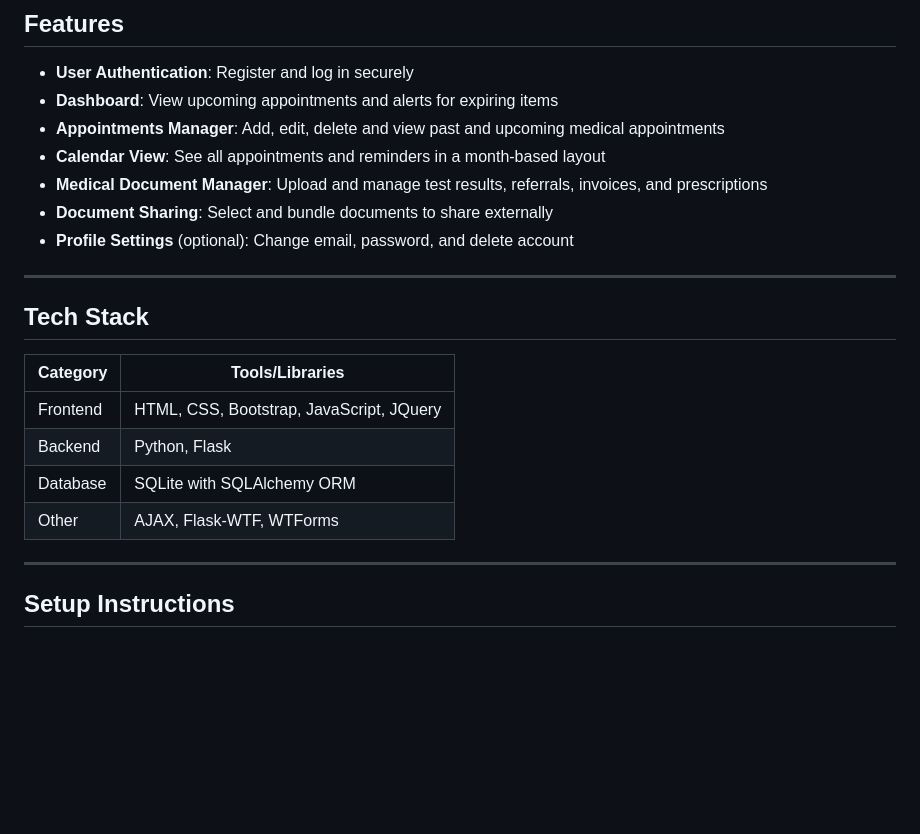
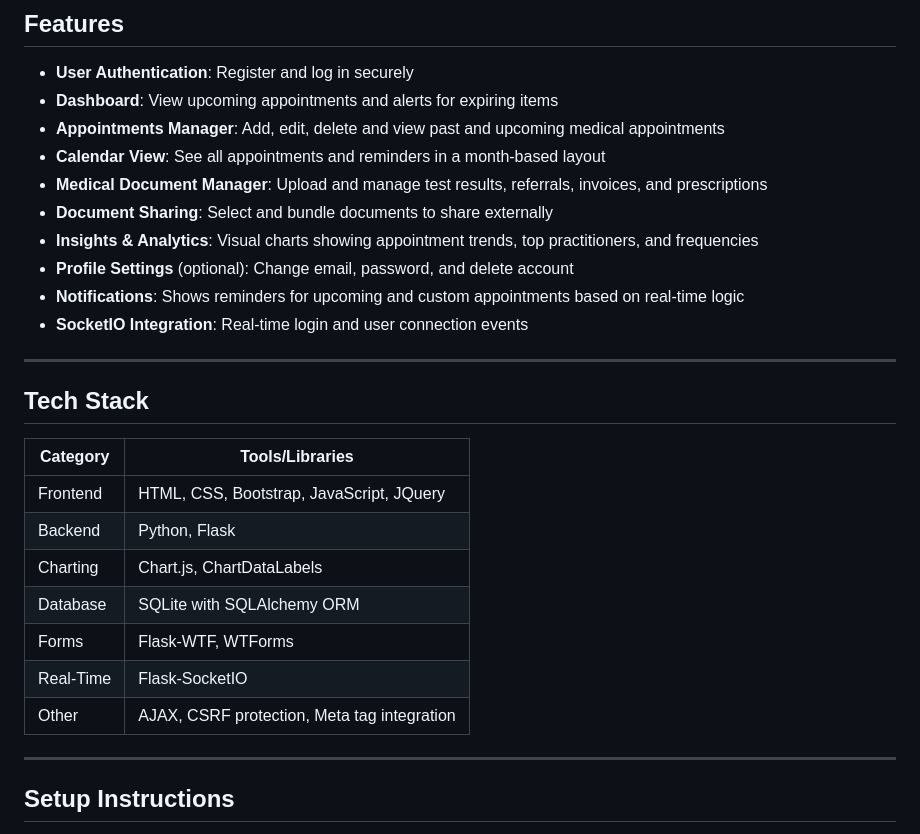
Before and after one commit to olalozyk/3403GroupProject, a Markdown page: README.md, the part around one of its changes. Drawn GitHub-style; blank space fills up the shorter version.

Commit message:
Update features and tech stack

```diff
--- a/README.md
+++ b/README.md
@@ -38,18 +38,24 @@ All data is stored privately per user, with secure authentication and controlled
 - **Calendar View**: See all appointments and reminders in a month-based layout
 - **Medical Document Manager**: Upload and manage test results, referrals, invoices, and prescriptions
 - **Document Sharing**: Select and bundle documents to share externally
+- **Insights & Analytics**: Visual charts showing appointment trends, top practitioners, and frequencies
 - **Profile Settings** (optional): Change email, password, and delete account
+- **Notifications**: Shows reminders for upcoming and custom appointments based on real-time logic
+- **SocketIO Integration**: Real-time login and user connection events
 
 ---
 
 ## Tech Stack
 
-| Category | Tools/Libraries                          |
-| -------- | ---------------------------------------- |
-| Frontend | HTML, CSS, Bootstrap, JavaScript, JQuery |
-| Backend  | Python, Flask                            |
-| Database | SQLite with SQLAlchemy ORM               |
-| Other    | AJAX, Flask-WTF, WTForms                 |
+| Category  | Tools/Libraries                             |
+| --------- | ------------------------------------------- |
+| Frontend  | HTML, CSS, Bootstrap, JavaScript, JQuery    |
+| Backend   | Python, Flask                               |
+| Charting  | Chart.js, ChartDataLabels                   |
+| Database  | SQLite with SQLAlchemy ORM                  |
+| Forms     | Flask-WTF, WTForms                          |
+| Real-Time | Flask-SocketIO                              |
+| Other     | AJAX, CSRF protection, Meta tag integration |
 
 ---
 
```
Also changed, not shown: other parts of README.md (+4 -4 lines).
